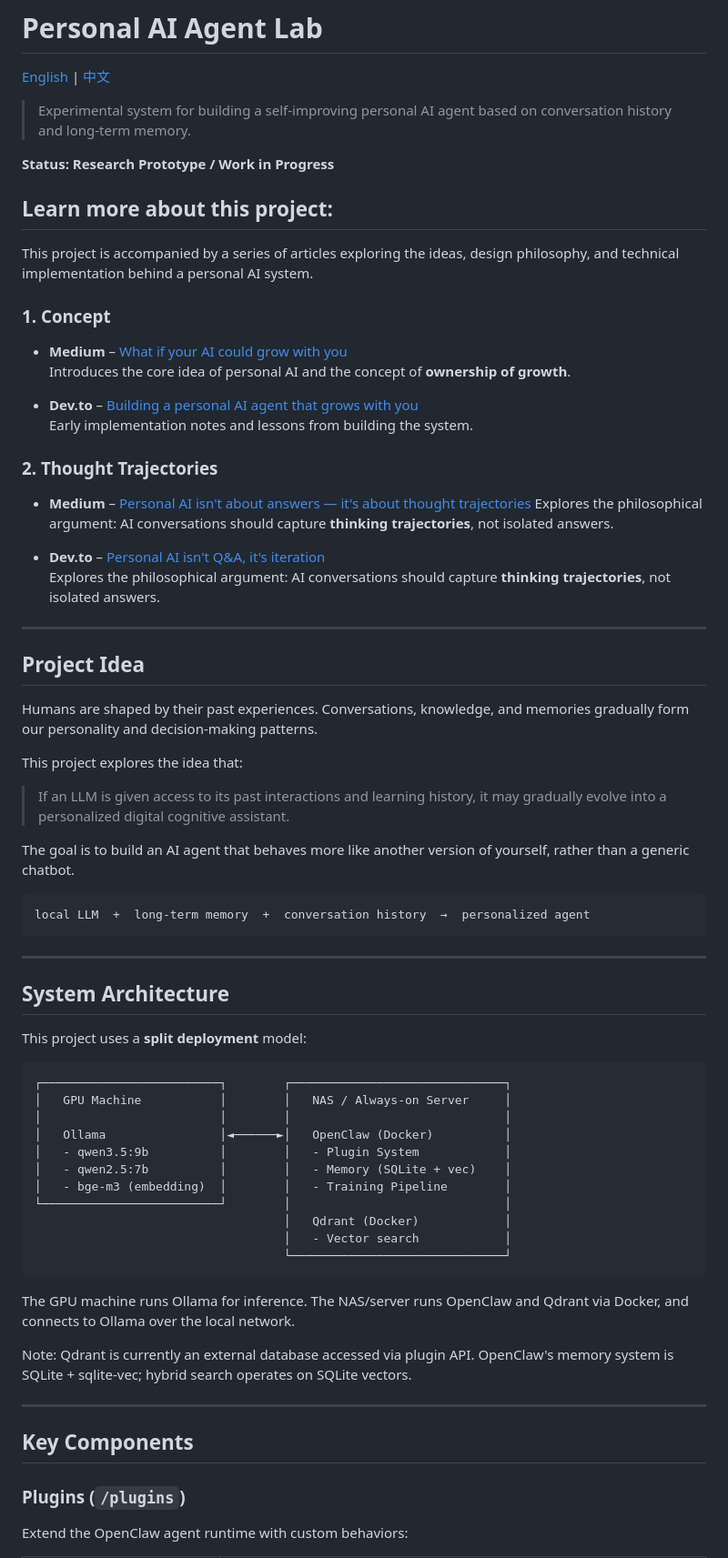
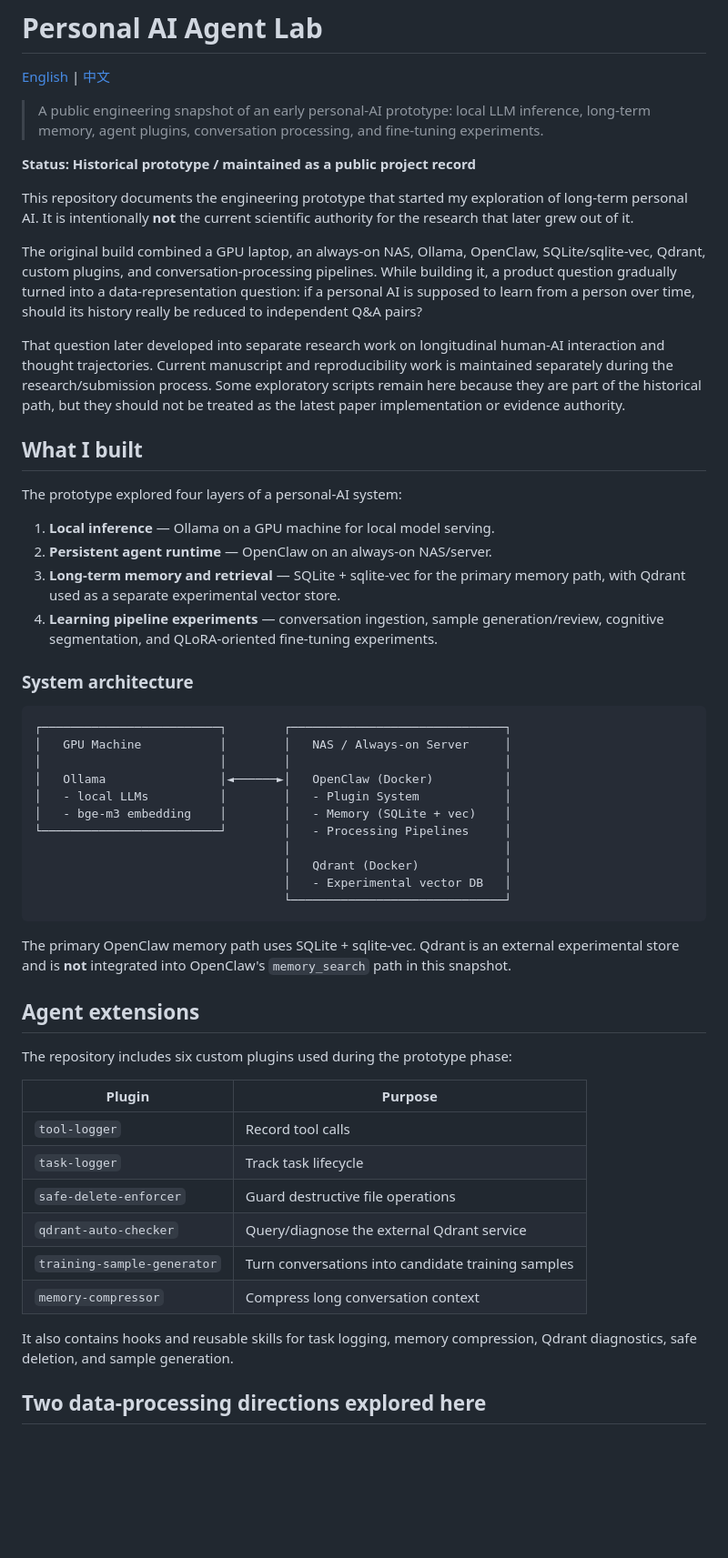
Before and after one commit to vanessa49/personal-ai-agent-lab, a Markdown page: README.md, the part around one of its changes. Shown at 91% size. Drawn GitHub-style; blank space fills up the shorter version.

````diff
--- a/README.md
+++ b/README.md
@@ -2,76 +2,57 @@
 
 [English](README.md) | [中文](README.zh.md)
 
-> Experimental system for building a self-improving personal AI agent based on conversation history and long-term memory.
+> A public engineering snapshot of an early personal-AI prototype: local LLM inference, long-term memory, agent plugins, conversation processing, and fine-tuning experiments.
 
-**Status: Research Prototype / Work in Progress**
+**Status: Historical prototype / maintained as a public project record**
 
-## Learn more about this project:
+This repository documents the engineering prototype that started my exploration of long-term personal AI. It is intentionally **not** the current scientific authority for the research that later grew out of it.
 
-This project is accompanied by a series of articles exploring the ideas,
-design philosophy, and technical implementation behind a personal AI system.
+The original build combined a GPU laptop, an always-on NAS, Ollama, OpenClaw, SQLite/sqlite-vec, Qdrant, custom plugins, and conversation-processing pipelines. While building it, a product question gradually turned into a data-representation question: if a personal AI is supposed to learn from a person over time, should its history really be reduced to independent Q&A pairs?
 
-### 1. Concept
+That question later developed into separate research work on longitudinal human-AI interaction and thought trajectories. Current manuscript and reproducibility work is maintained separately during the research/submission process. Some exploratory scripts remain here because they are part of the historical path, but they should not be treated as the latest paper implementation or evidence authority.
 
-- **Medium** – [What if your AI could grow with you](https://medium.com/design-bootcamp/what-if-your-ai-could-grow-with-you-a4a6dcc512ac)
-  Introduces the core idea of personal AI and the concept of **ownership of growth**.
+## What I built
 
-- **Dev.to** – [Building a personal AI agent that grows with you](https://dev.to/vanessa49/building-a-personal-ai-agent-that-grows-with-you-4c29)
-  Early implementation notes and lessons from building the system.
+The prototype explored four layers of a personal-AI system:
 
-### 2. Thought Trajectories
+1. **Local inference** — Ollama on a GPU machine for local model serving.
+2. **Persistent agent runtime** — OpenClaw on an always-on NAS/server.
+3. **Long-term memory and retrieval** — SQLite + sqlite-vec for the primary memory path, with Qdrant used as a separate experimental vector store.
+4. **Learning pipeline experiments** — conversation ingestion, sample generation/review, cognitive segmentation, and QLoRA-oriented fine-tuning experiments.
 
-- **Medium** – [Personal AI isn't about answers — it's about thought trajectories](https://medium.com/design-bootcamp/personal-ai-isnt-about-answers-it-s-about-thought-trajectories-d1afd1d4b87b)
-  Explores the philosophical argument: AI conversations should capture **thinking trajectories**, not isolated answers.
+### System architecture
 
-- **Dev.to** – [Personal AI isn't Q&A, it's iteration](https://dev.to/vanessa49/personal-ai-isnt-qa-its-iteration-3496)
-  Explores the philosophical argument: AI conversations should capture **thinking trajectories**, not isolated answers.
-
----
-
-## Project Idea
-
-Humans are shaped by their past experiences. Conversations, knowledge, and memories gradually form our personality and decision-making patterns.
-
-This project explores the idea that:
-
-> If an LLM is given access to its past interactions and learning history, it may gradually evolve into a personalized digital cognitive assistant.
-
-The goal is to build an AI agent that behaves more like another version of yourself, rather than a generic chatbot.
-
-```
-local LLM  +  long-term memory  +  conversation history  →  personalized agent
-```
-
----
-
-## System Architecture
-
-This project uses a **split deployment** model:
-
-```
+```text
 ┌─────────────────────────┐        ┌──────────────────────────────┐
 │   GPU Machine           │        │   NAS / Always-on Server     │
 │                         │        │                              │
 │   Ollama                │◄──────►│   OpenClaw (Docker)          │
-│   - qwen3.5:9b          │        │   - Plugin System            │
-│   - qwen2.5:7b          │        │   - Memory (SQLite + vec)    │
-│   - bge-m3 (embedding)  │        │   - Training Pipeline        │
-└─────────────────────────┘        │                              │
+│   - local LLMs          │        │   - Plugin System            │
+│   - bge-m3 embedding    │        │   - Memory (SQLite + vec)    │
+└─────────────────────────┘        │   - Processing Pipelines     │
+                                   │                              │
                                    │   Qdrant (Docker)            │
-                                   │   - Vector search            │
+                                   │   - Experimental vector DB   │
                                    └──────────────────────────────┘
 ```
 
-The GPU machine runs Ollama for inference. The NAS/server runs OpenClaw and Qdrant via Docker, and connects to Ollama over the local network.
+The primary OpenClaw memory path uses SQLite + sqlite-vec. Qdrant is an external experimental store and is **not** integrated into OpenClaw's `memory_search` path in this snapshot.
 
-Note: Qdrant is currently an external database accessed via plugin API. OpenClaw's memory system is SQLite + sqlite-vec; hybrid search operates on SQLite vectors.
+## Agent extensions
 
----
+The repository includes six custom plugins used during the prototype phase:
 
-## Key Components
+| Plugin | Purpose |
+|---|---|
+| `tool-logger` | Record tool calls |
+| `task-logger` | Track task lifecycle |
+| `safe-delete-enforcer` | Guard destructive file operations |
+| `qdrant-auto-checker` | Query/diagnose the external Qdrant service |
+| `training-sample-generator` | Turn conversations into candidate training samples |
+| `memory-compressor` | Compress long conversation context |
 
-### Plugins (`/plugins`)
+It also contains hooks and reusable skills for task logging, memory compression, Qdrant diagnostics, safe deletion, and sample generation.
 
-Extend the OpenClaw agent runtime with custom behaviors:
+## Two data-processing directions explored here
 
````
Also changed, not shown: other parts of README.md (+52 -220 lines).
